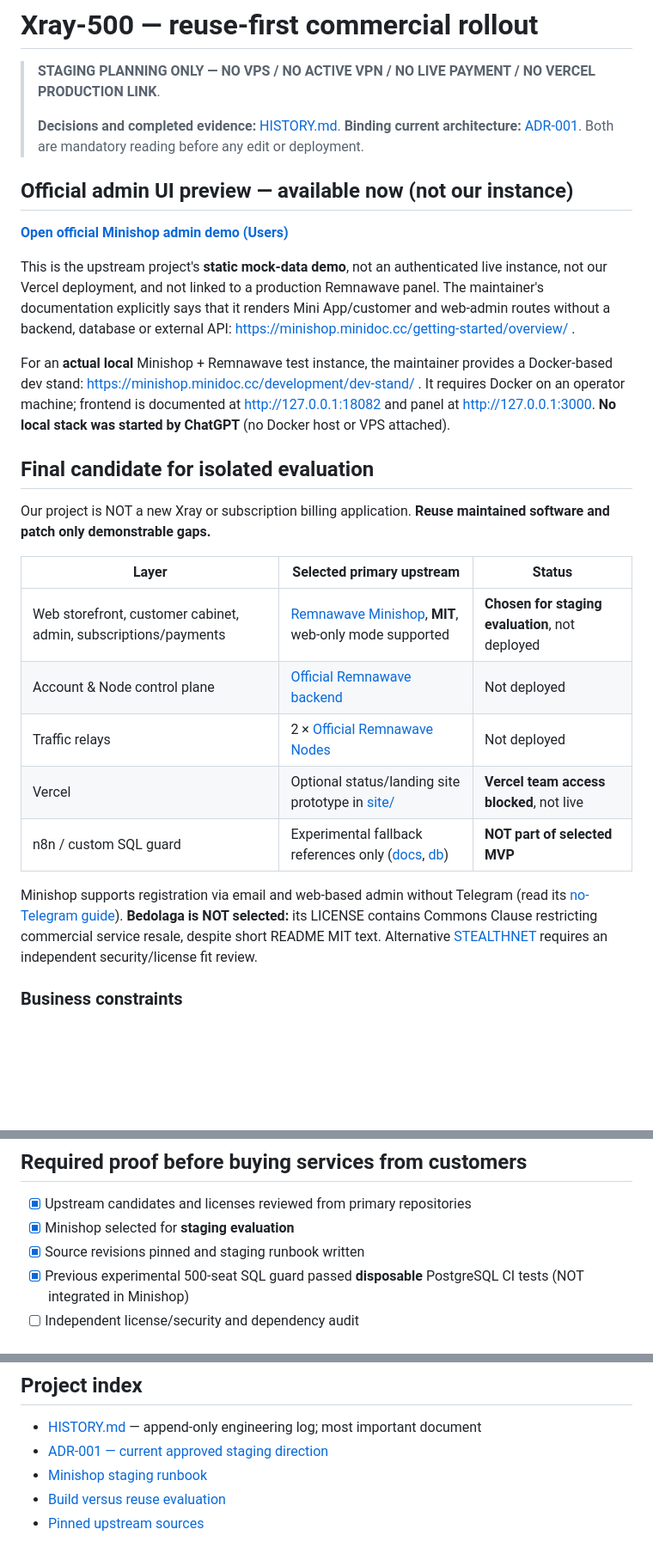
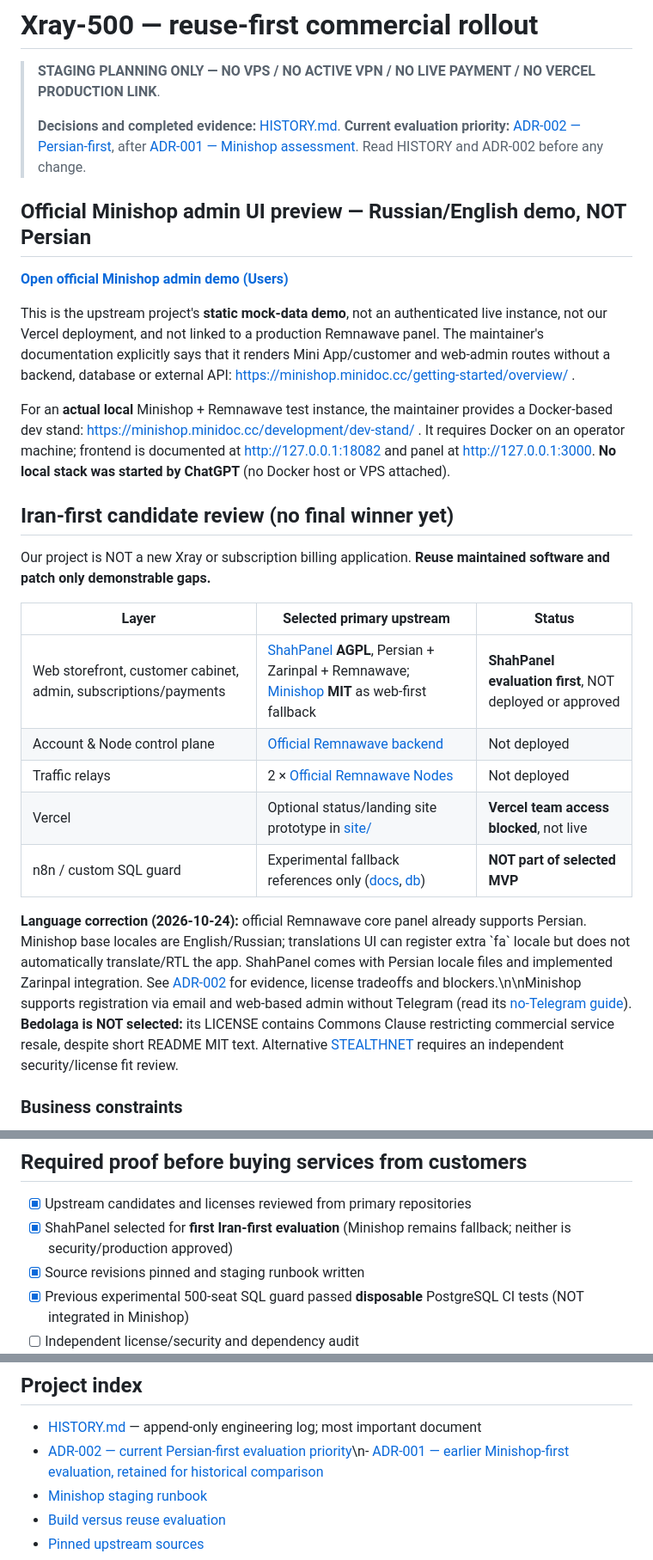
Before and after one commit to javad-hasani/other, a Markdown page: v2ray-500/README.md, 3 parts joined by grey strips. Shown at 86% size. Rendered like a GitHub page; blank space fills up the shorter version.

Commit message:
docs: reopen shop choice for Iran-first Persian ShahPanel before translating Minishop

```diff
--- a/v2ray-500/README.md
+++ b/v2ray-500/README.md
@@ -2,9 +2,9 @@
 
 > **STAGING PLANNING ONLY — NO VPS / NO ACTIVE VPN / NO LIVE PAYMENT / NO VERCEL PRODUCTION LINK**.
 >
-> **Decisions and completed evidence:** [HISTORY.md](HISTORY.md). **Binding current architecture:** [ADR-001](docs/ADR-001-commerce-stack.md). Both are mandatory reading before any edit or deployment.
+> **Decisions and completed evidence:** [HISTORY.md](HISTORY.md). **Current evaluation priority:** [ADR-002 — Persian-first](docs/ADR-002-persian-first.md), after [ADR-001 — Minishop assessment](docs/ADR-001-commerce-stack.md). Read HISTORY and ADR-002 before any change.
 
-## Official admin UI preview — available now (not our instance)
+## Official Minishop admin UI preview — Russian/English demo, NOT Persian
 
 **[Open official Minishop admin demo (Users)](https://minishop.minidoc.cc/demo/admin/users/)**
 
@@ -12,19 +12,19 @@ This is the upstream project's **static mock-data demo**, not an authenticated l
 
 For an **actual local** Minishop + Remnawave test instance, the maintainer provides a Docker-based dev stand: https://minishop.minidoc.cc/development/dev-stand/ . It requires Docker on an operator machine; frontend is documented at http://127.0.0.1:18082 and panel at http://127.0.0.1:3000. **No local stack was started by ChatGPT** (no Docker host or VPS attached).
 
-## Final candidate for isolated evaluation
+## Iran-first candidate review (no final winner yet)
 
 Our project is NOT a new Xray or subscription billing application. **Reuse maintained software and patch only demonstrable gaps.**
 
 | Layer | Selected primary upstream | Status |
 |---|---|---|
-| Web storefront, customer cabinet, admin, subscriptions/payments | [Remnawave Minishop](https://github.com/3252a8/remnawave-minishop), **MIT**, web-only mode supported | **Chosen for staging evaluation**, not deployed |
+| Web storefront, customer cabinet, admin, subscriptions/payments | [ShahPanel](https://github.com/shahinst/shahpanel) **AGPL**, Persian + Zarinpal + Remnawave; [Minishop](https://github.com/3252a8/remnawave-minishop) **MIT** as web-first fallback | **ShahPanel evaluation first**, NOT deployed or approved |
 | Account & Node control plane | [Official Remnawave backend](https://github.com/remnawave/backend) | Not deployed |
 | Traffic relays | 2 × [Official Remnawave Nodes](https://github.com/remnawave/node) | Not deployed |
 | Vercel | Optional status/landing site prototype in [site/](site/) | **Vercel team access blocked**, not live |
 | n8n / custom SQL guard | Experimental fallback references only ([docs](docs/n8n-automation.md), [db](db/README.md)) | **NOT part of selected MVP** |
 
-Minishop supports registration via email and web-based admin without Telegram (read its [no-Telegram guide](https://github.com/3252a8/remnawave-minishop/blob/main/docs/features/telegram-optional.md)). **Bedolaga is NOT selected:** its LICENSE contains Commons Clause restricting commercial service resale, despite short README MIT text. Alternative [STEALTHNET](https://github.com/STEALTHNET-APP/remnawave-STEALTHNET-Bot) requires an independent security/license fit review.
+**Language correction (2026-10-24):** official Remnawave core panel already supports Persian. Minishop base locales are English/Russian; translations UI can register extra \`fa\` locale but does not automatically translate/RTL the app. ShahPanel comes with Persian locale files and implemented Zarinpal integration. See [ADR-002](docs/ADR-002-persian-first.md) for evidence, license tradeoffs and blockers.\n\nMinishop supports registration via email and web-based admin without Telegram (read its [no-Telegram guide](https://github.com/3252a8/remnawave-minishop/blob/main/docs/features/telegram-optional.md)). **Bedolaga is NOT selected:** its LICENSE contains Commons Clause restricting commercial service resale, despite short README MIT text. Alternative [STEALTHNET](https://github.com/STEALTHNET-APP/remnawave-STEALTHNET-Bot) requires an independent security/license fit review.
 
 ### Business constraints
 
@@ -63,7 +63,7 @@ The versions are pinned for **reproducible evaluation**, not verified compatibil
 ## Required proof before buying services from customers
 
 - [x] Upstream candidates and licenses reviewed from primary repositories
-- [x] Minishop selected for **staging evaluation**
+- [x] ShahPanel selected for **first Iran-first evaluation** (Minishop remains fallback; neither is security/production approved)
 - [x] Source revisions pinned and staging runbook written
 - [x] Previous experimental 500-seat SQL guard passed **disposable** PostgreSQL CI tests (NOT integrated in Minishop)
 - [ ] Independent license/security and dependency audit
@@ -77,7 +77,7 @@ The versions are pinned for **reproducible evaluation**, not verified compatibil
 ## Project index
 
 - [HISTORY.md](HISTORY.md) — append-only engineering log; most important document
-- [ADR-001 — current approved staging direction](docs/ADR-001-commerce-stack.md)
+- [ADR-002 — current Persian-first evaluation priority](docs/ADR-002-persian-first.md)\n- [ADR-001 — earlier Minishop-first evaluation, retained for historical comparison](docs/ADR-001-commerce-stack.md)
 - [Minishop staging runbook](docs/minishop-staging-runbook.md)
 - [Build versus reuse evaluation](docs/build-vs-reuse-review.md)
 - [Pinned upstream sources](config/upstream.lock)
```
